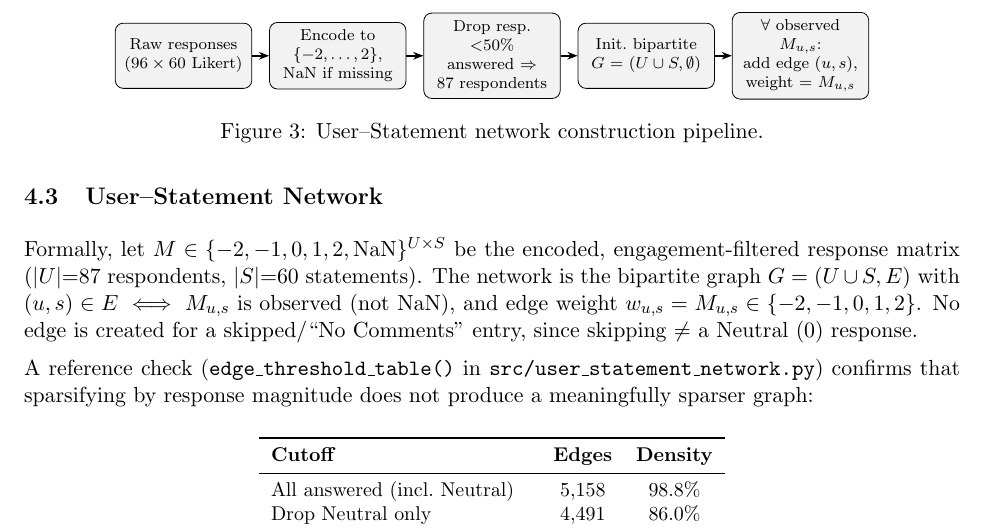
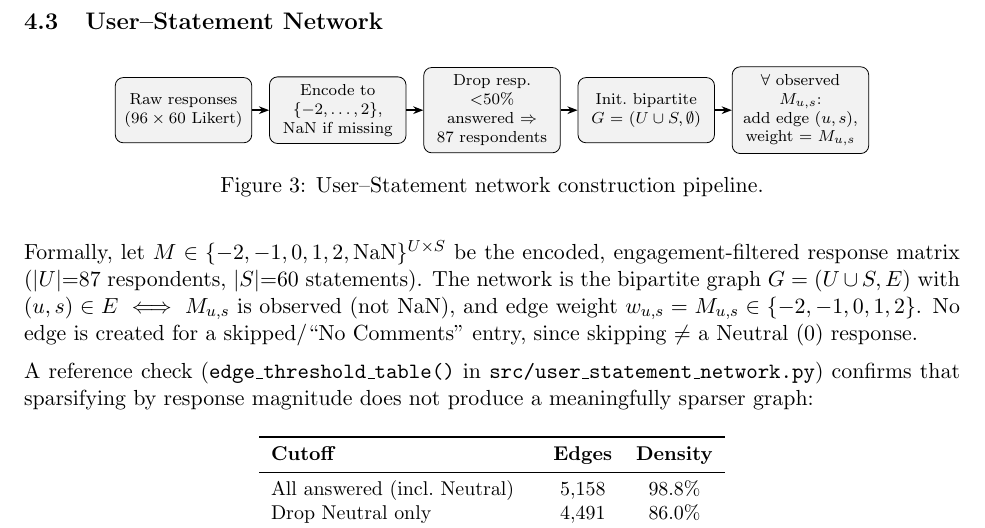
Before and after one commit to dawnbliss-coder/opinion-network-formation, a LaTeX document (report/report.tex): part of page 4 of 10, cut so that both start at the same text. Compiled offline with pdfLaTeX.

Commit message:
alignment fix

```diff
--- a/report/report.tex
+++ b/report/report.tex
@@ -28,6 +28,7 @@
 \usepackage{enumitem}
 \usepackage{xcolor}
 \usepackage{tikz}
+\usepackage{float}
 \usetikzlibrary{arrows.meta, positioning}
 \usepackage{hyperref}
 \hypersetup{colorlinks=true, linkcolor=blue, urlcolor=blue, citecolor=blue}
@@ -239,7 +240,7 @@ choice also removes every negative edge.
 
 \subsection{User--Statement Network}
 
-\begin{figure}[h]
+\begin{figure}[H]
 \centering
 \begin{tikzpicture}[
   block/.style={rectangle, draw, fill=gray!10, rounded corners, text width=2.15cm,
```
Also changed, not shown: report/report.pdf.
